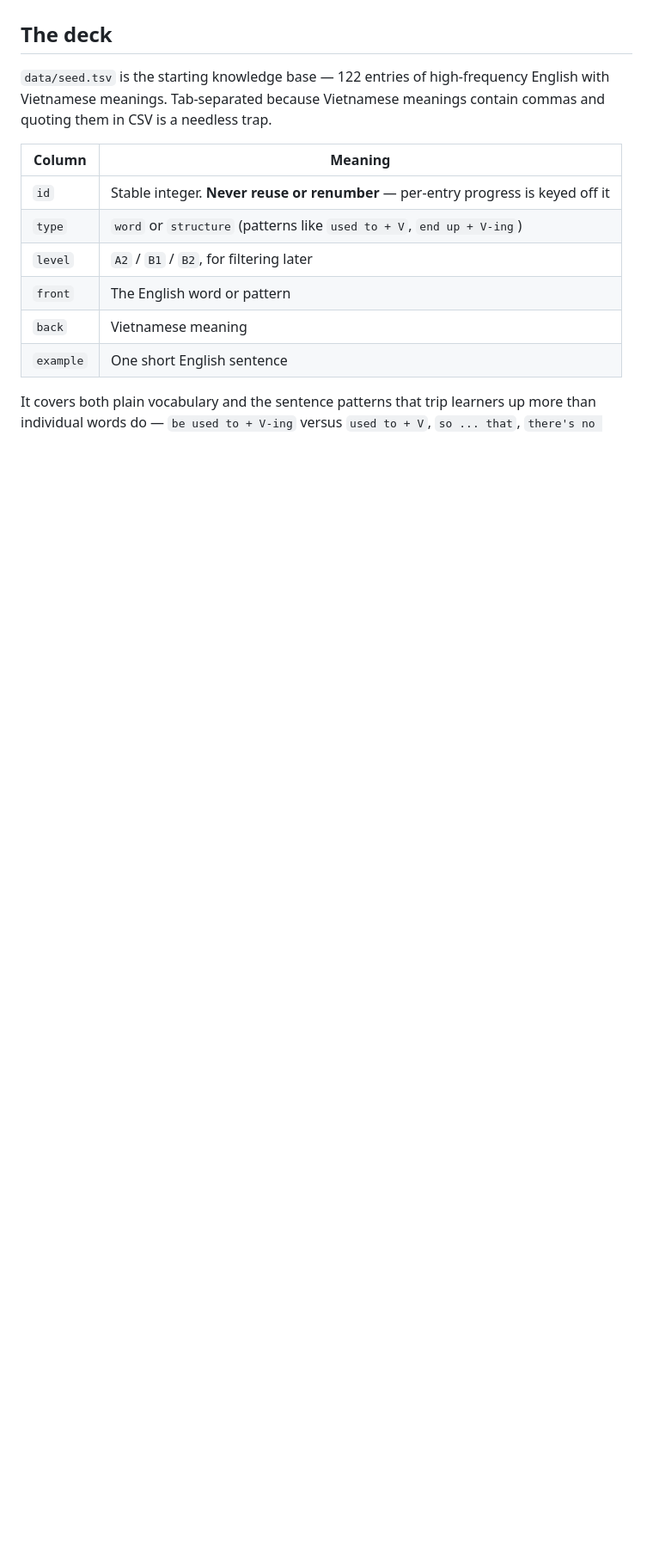
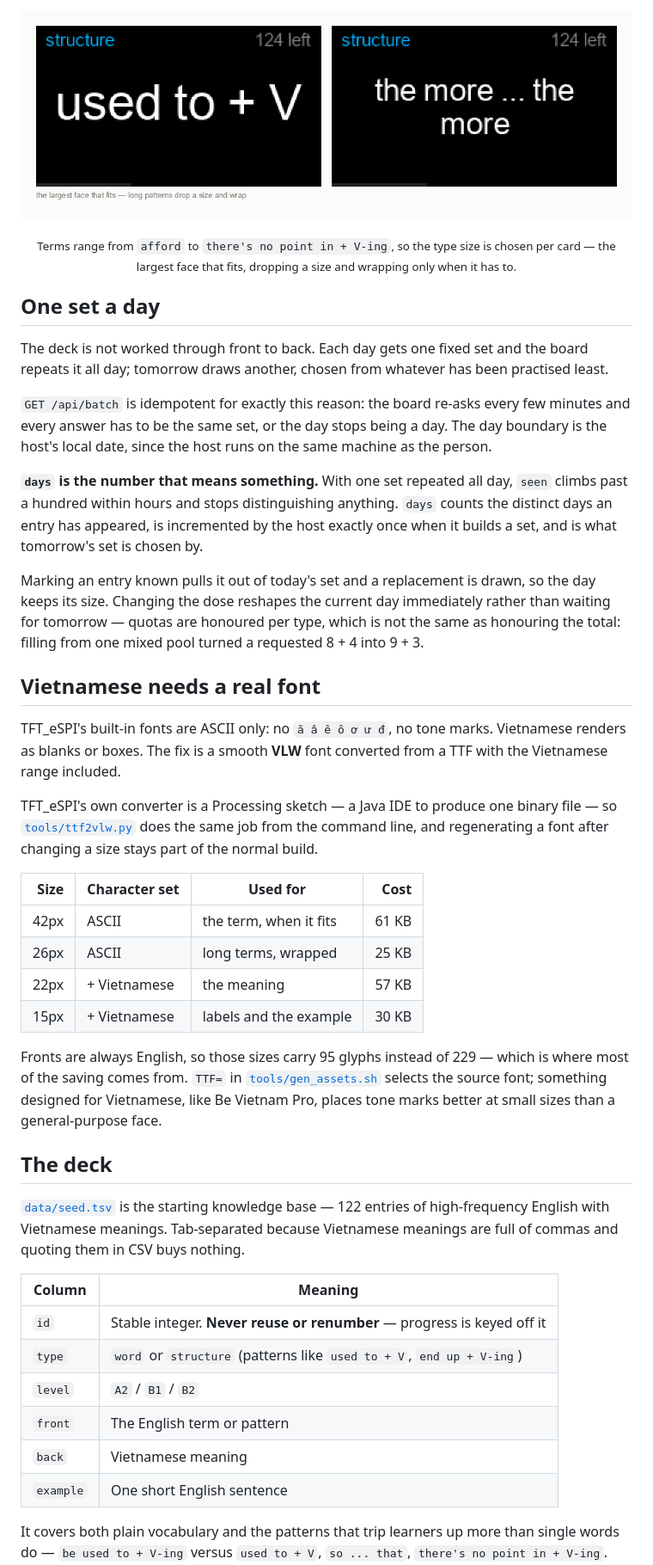
Before and after one commit to tam-nguyen-coder/vocab-display, a Markdown page: README.md, the part around one of its changes. Shown at 86% size. GitHub-like rendering; pictures changed too: resources/autosize.png (added); blank space fills up the shorter version.

```diff
--- a/README.md
+++ b/README.md
@@ -11,19 +61,67 @@ deliberately separate repos because they share hardware, not purpose.
+<p align="center">
+  <img src="resources/autosize.png" alt="A short pattern in the large face beside a long one wrapped in the smaller face" width="720">
+</p>
+
+<p align="center"><sub>Terms range from <code>afford</code> to <code>there's no point in + V-ing</code>, so the
+type size is chosen per card — the largest face that fits, dropping a size and wrapping only when it has to.</sub></p>
+
+## One set a day
+
+The deck is not worked through front to back. Each day gets one fixed set and the board
+repeats it all day; tomorrow draws another, chosen from whatever has been practised least.
+
+`GET /api/batch` is idempotent for exactly this reason: the board re-asks every few minutes
+and every answer has to be the same set, or the day stops being a day. The day boundary is
+the host's local date, since the host runs on the same machine as the person.
+
+**`days` is the number that means something.** With one set repeated all day, `seen` climbs
+past a hundred within hours and stops distinguishing anything. `days` counts the distinct
+days an entry has appeared, is incremented by the host exactly once when it builds a set,
+and is what tomorrow's set is chosen by.
+
+Marking an entry known pulls it out of today's set and a replacement is drawn, so the day
+keeps its size. Changing the dose reshapes the current day immediately rather than waiting
+for tomorrow — quotas are honoured per type, which is not the same as honouring the total:
+filling from one mixed pool turned a requested 8 + 4 into 9 + 3.
+
+## Vietnamese needs a real font
+
+TFT_eSPI's built-in fonts are ASCII only: no `ă â ê ô ơ ư đ`, no tone marks. Vietnamese
+renders as blanks or boxes. The fix is a smooth **VLW** font converted from a TTF with the
+Vietnamese range included.
+
+TFT_eSPI's own converter is a Processing sketch — a Java IDE to produce one binary file —
+so [`tools/ttf2vlw.py`](tools/ttf2vlw.py) does the same job from the command line, and
+regenerating a font after changing a size stays part of the normal build.
+
+| Size | Character set | Used for | Cost |
+|-----:|---------------|----------|-----:|
+| 42px | ASCII | the term, when it fits | 61 KB |
+| 26px | ASCII | long terms, wrapped | 25 KB |
+| 22px | + Vietnamese | the meaning | 57 KB |
+| 15px | + Vietnamese | labels and the example | 30 KB |
+
+Fronts are always English, so those sizes carry 95 glyphs instead of 229 — which is where
+most of the saving comes from. `TTF=` in
+[`tools/gen_assets.sh`](tools/gen_assets.sh) selects the source font; something designed
+for Vietnamese, like Be Vietnam Pro, places tone marks better at small sizes than a
+general-purpose face.
 
 ## The deck
 
-`data/seed.tsv` is the starting knowledge base — 122 entries of high-frequency English
-with Vietnamese meanings. Tab-separated because Vietnamese meanings contain commas and
-quoting them in CSV is a needless trap.
+[`data/seed.tsv`](data/seed.tsv) is the starting knowledge base — 122 entries of
+high-frequency English with Vietnamese meanings. Tab-separated because Vietnamese meanings
+are full of commas and quoting them in CSV buys nothing.
 
 | Column | Meaning |
 |--------|---------|
-| `id` | Stable integer. **Never reuse or renumber** — per-entry progress is keyed off it |
+| `id` | Stable integer. **Never reuse or renumber** — progress is keyed off it |
 | `type` | `word` or `structure` (patterns like `used to + V`, `end up + V-ing`) |
-| `level` | `A2` / `B1` / `B2`, for filtering later |
-| `front` | The English word or pattern |
+| `level` | `A2` / `B1` / `B2` |
+| `front` | The English term or pattern |
 | `back` | Vietnamese meaning |
 | `example` | One short English sentence |
 
-It covers both plain vocabulary and the sentence patterns that trip learners up more than
-individual words do — `be used to + V-ing` versus `used to + V`, `so ... that`,
+It covers both plain vocabulary and the patterns that trip learners up more than single
+words do — `be used to + V-ing` versus `used to + V`, `so ... that`,
 `there's no point in + V-ing`.
```
Also changed, not shown: other parts of README.md (+147 -192 lines), resources/hero.png (added), 4 other files.
